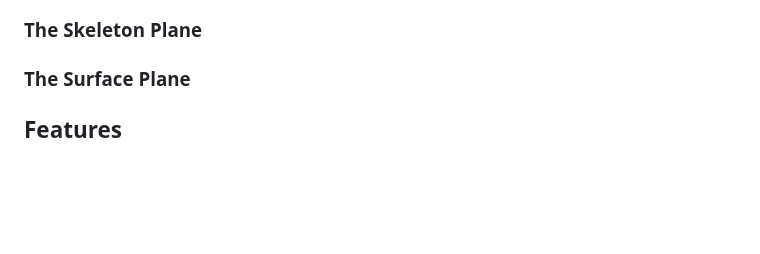
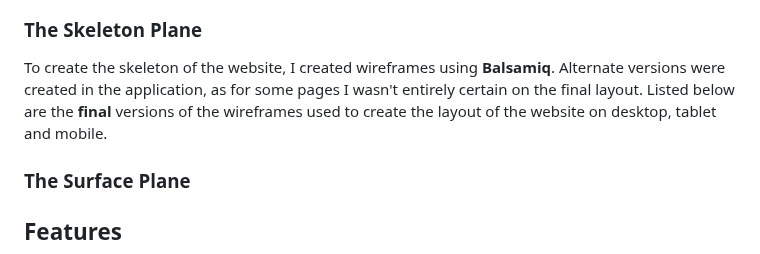
Before and after one commit to mariam138/globetrotters-gazette, a Markdown page: README.md, the part around the change. GitHub-like rendering; blank space fills up the shorter version.

Commit message:
docs: write brief intro to skeleton plane

```diff
--- a/README.md
+++ b/README.md
@@ -54,6 +54,8 @@ For the structure, I briefly created a simple site map. This allowed me to make
 
 ### The Skeleton Plane
 
+To create the skeleton of the website, I created wireframes using **Balsamiq**. Alternate versions were created in the application, as for some pages I wasn't entirely certain on the final layout. Listed below are the **final** versions of the wireframes used to create the layout of the website on desktop, tablet and mobile.
+
 ### The Surface Plane
 
 ## Features
```
